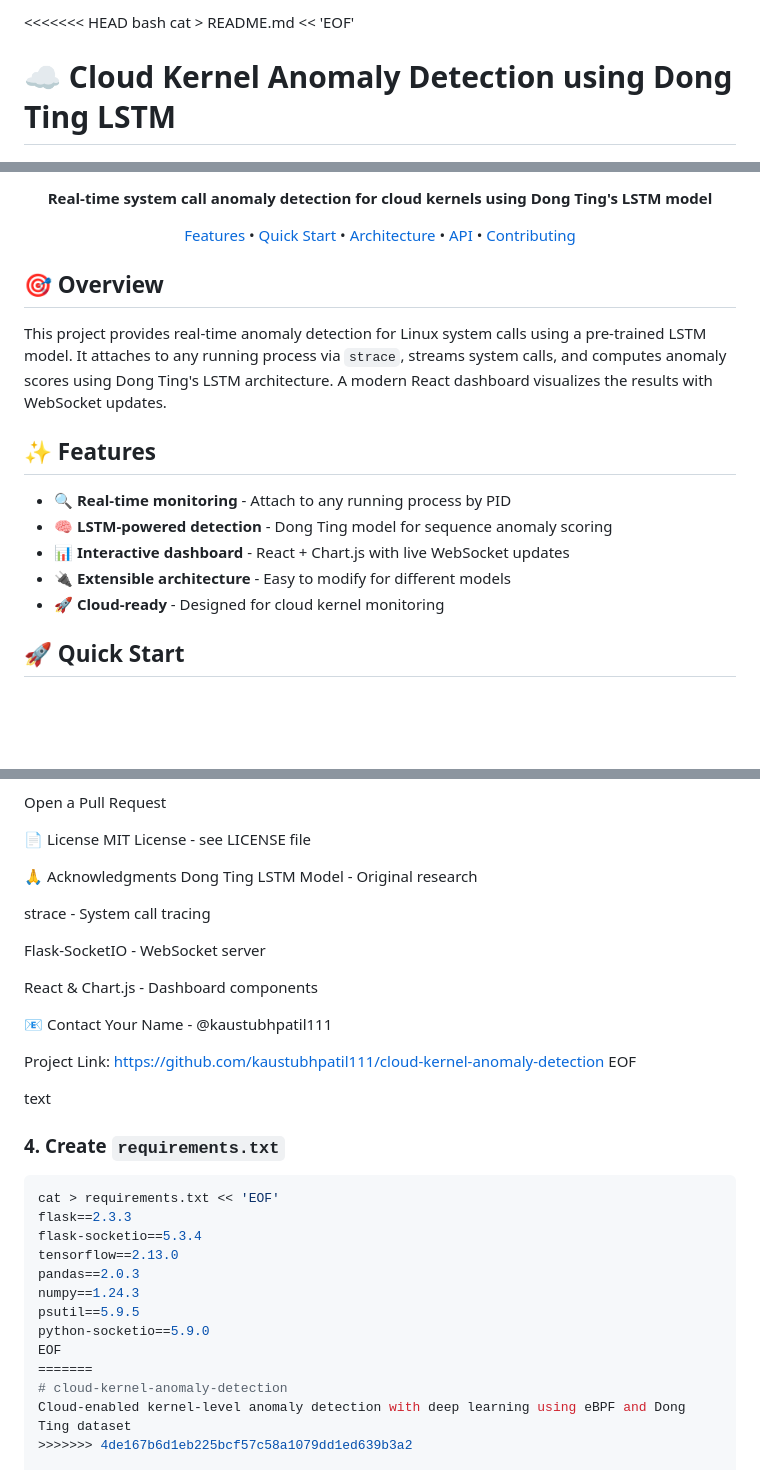
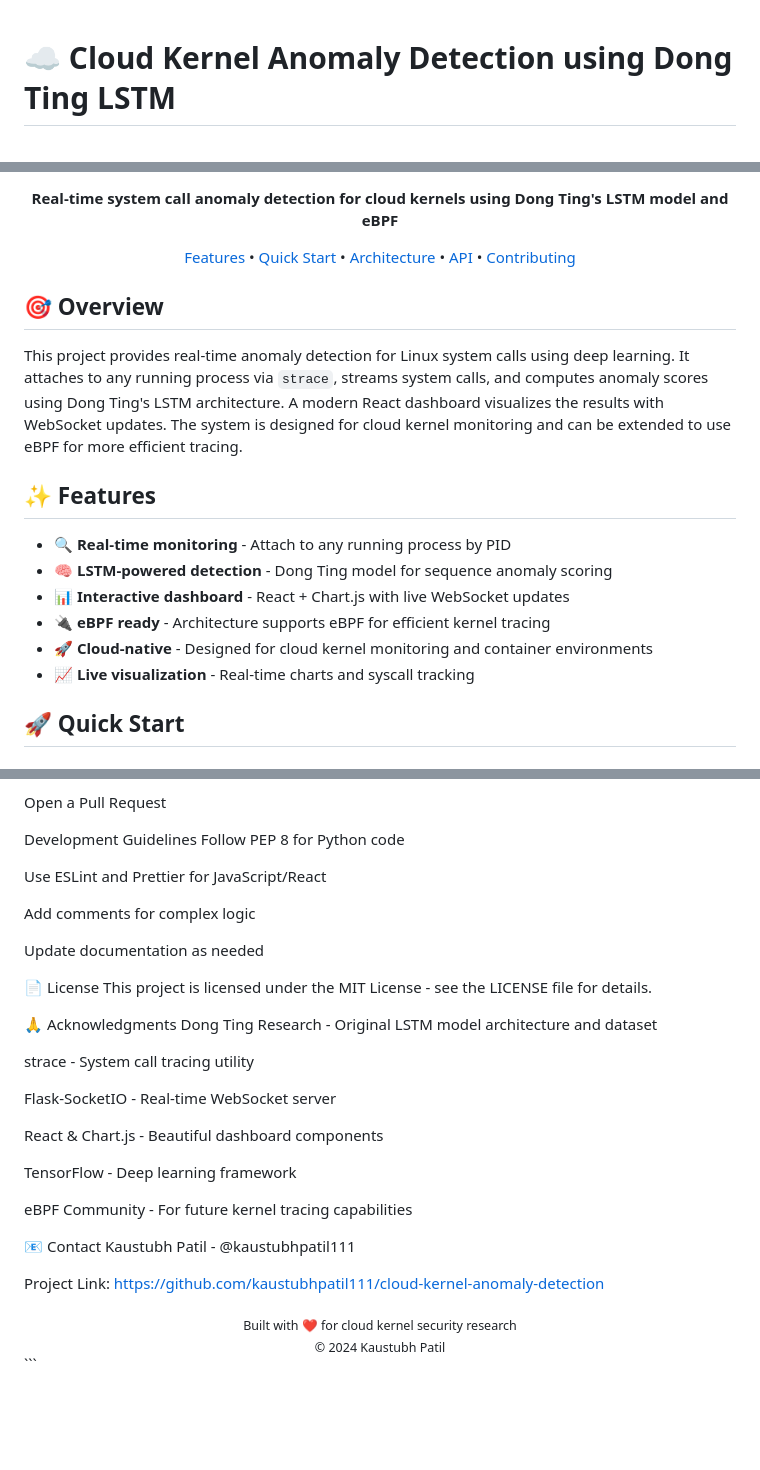
Before and after one commit to kaustubhpatil111/cloud-kernel-anomaly-detection, a Markdown page: README.md, 3 parts joined by grey strips. GitHub-like rendering; blank space fills up the shorter version.

````diff
--- a/README.md
+++ b/README.md
@@ -1,6 +1,3 @@
-<<<<<<< HEAD
-bash
-cat > README.md << 'EOF'
 # ☁️ Cloud Kernel Anomaly Detection using Dong Ting LSTM
 
 <div align="center">
@@ -12,6 +10,6 @@ cat > README.md << 'EOF'
 ![License](https://img.shields.io/badge/License-MIT-yellow.svg)
 
-**Real-time system call anomaly detection for cloud kernels using Dong Ting's LSTM model**
+**Real-time system call anomaly detection for cloud kernels using Dong Ting's LSTM model and eBPF**
 
 [Features](#features) • [Quick Start](#quick-start) • [Architecture](#architecture) • [API](#api) • [Contributing](#contributing)
 
@@ -19,15 +17,16 @@ cat > README.md << 'EOF'
 
 ## 🎯 Overview
 
-This project provides real-time anomaly detection for Linux system calls using a pre-trained LSTM model. It attaches to any running process via `strace`, streams system calls, and computes anomaly scores using Dong Ting's LSTM architecture. A modern React dashboard visualizes the results with WebSocket updates.
+This project provides real-time anomaly detection for Linux system calls using deep learning. It attaches to any running process via `strace`, streams system calls, and computes anomaly scores using Dong Ting's LSTM architecture. A modern React dashboard visualizes the results with WebSocket updates. The system is designed for cloud kernel monitoring and can be extended to use eBPF for more efficient tracing.
 
 ## ✨ Features
 
 - 🔍 **Real-time monitoring** - Attach to any running process by PID
 - 🧠 **LSTM-powered detection** - Dong Ting model for sequence anomaly scoring
 - 📊 **Interactive dashboard** - React + Chart.js with live WebSocket updates
-- 🔌 **Extensible architecture** - Easy to modify for different models
-- 🚀 **Cloud-ready** - Designed for cloud kernel monitoring
+- 🔌 **eBPF ready** - Architecture supports eBPF for efficient kernel tracing
+- 🚀 **Cloud-native** - Designed for cloud kernel monitoring and container environments
+- 📈 **Live visualization** - Real-time charts and syscall tracking
 
 ## 🚀 Quick Start
 
@@ -135,38 +207,34 @@ Push to branch (git push origin feature/amazing-feature)
 
 Open a Pull Request
 
+Development Guidelines
+Follow PEP 8 for Python code
+
+Use ESLint and Prettier for JavaScript/React
+
+Add comments for complex logic
+
+Update documentation as needed
+
 📄 License
-MIT License - see LICENSE file
+This project is licensed under the MIT License - see the LICENSE file for details.
 
 🙏 Acknowledgments
-Dong Ting LSTM Model - Original research
+Dong Ting Research - Original LSTM model architecture and dataset
 
-strace - System call tracing
+strace - System call tracing utility
 
-Flask-SocketIO - WebSocket server
+Flask-SocketIO - Real-time WebSocket server
 
-React & Chart.js - Dashboard components
+React & Chart.js - Beautiful dashboard components
+
+TensorFlow - Deep learning framework
+
+eBPF Community - For future kernel tracing capabilities
 
 📧 Contact
-Your Name - @kaustubhpatil111
+Kaustubh Patil - @kaustubhpatil111
 
 Project Link: https://github.com/kaustubhpatil111/cloud-kernel-anomaly-detection
-EOF
 
-text
-
-### 4. Create `requirements.txt`
-```bash
-cat > requirements.txt << 'EOF'
-flask==2.3.3
-flask-socketio==5.3.4
-tensorflow==2.13.0
-pandas==2.0.3
-numpy==1.24.3
-psutil==5.9.5
-python-socketio==5.9.0
-EOF
-=======
-# cloud-kernel-anomaly-detection
-Cloud-enabled kernel-level anomaly detection with deep learning using eBPF and Dong Ting dataset
->>>>>>> 4de167b6d1eb225bcf57c58a1079dd1ed639b3a2
+<div align="center"> <sub>Built with ❤️ for cloud kernel security research</sub> <br> <sub>© 2024 Kaustubh Patil</sub> </div> ```
````
Also changed, not shown: other parts of README.md (+99 -25 lines).
